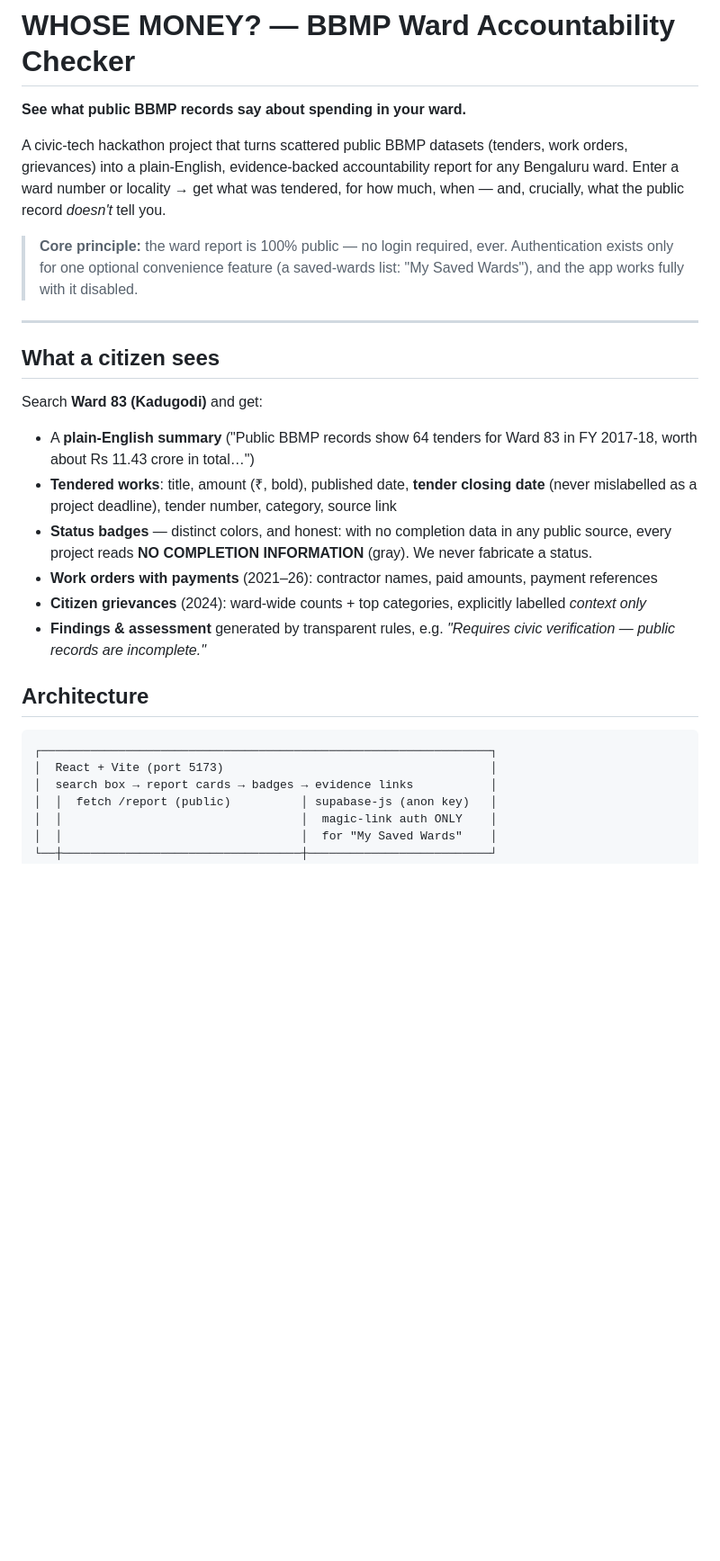
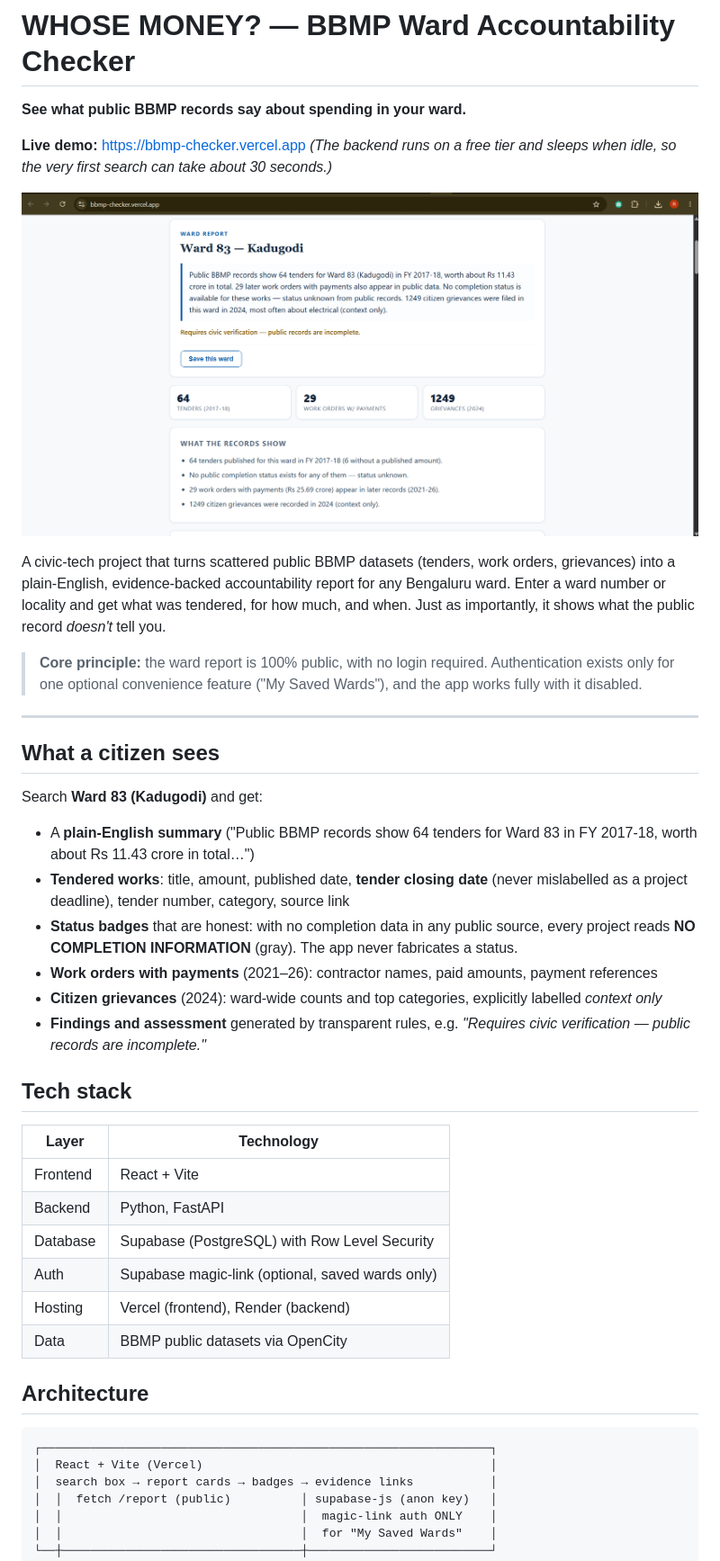
Before and after one commit to ridhimimani123-pixel/bbmp-checker, a Markdown page: README.md, the part around one of its changes. Shown at 90% size. Drawn GitHub-style; pictures changed too: docs/screenshot.png (added); blank space fills up the shorter version.

````diff
--- a/README.md
+++ b/README.md
@@ -2,9 +2,14 @@
 
 **See what public BBMP records say about spending in your ward.**
 
-A civic-tech hackathon project that turns scattered public BBMP datasets (tenders, work orders, grievances) into a plain-English, evidence-backed accountability report for any Bengaluru ward. Enter a ward number or locality → get what was tendered, for how much, when — and, crucially, what the public record *doesn't* tell you.
+**Live demo:** https://bbmp-checker.vercel.app
+*(The backend runs on a free tier and sleeps when idle, so the very first search can take about 30 seconds.)*
 
-> **Core principle:** the ward report is 100% public — no login required, ever. Authentication exists only for one optional convenience feature (a saved-wards list: "My Saved Wards"), and the app works fully with it disabled.
+![WHOSE MONEY? screenshot](docs/screenshot.png)
+
+A civic-tech project that turns scattered public BBMP datasets (tenders, work orders, grievances) into a plain-English, evidence-backed accountability report for any Bengaluru ward. Enter a ward number or locality and get what was tendered, for how much, and when. Just as importantly, it shows what the public record *doesn't* tell you.
+
+> **Core principle:** the ward report is 100% public, with no login required. Authentication exists only for one optional convenience feature ("My Saved Wards"), and the app works fully with it disabled.
 
 ---
 
@@ -13,17 +18,28 @@ A civic-tech hackathon project that turns scattered public BBMP datasets (tender
 Search **Ward 83 (Kadugodi)** and get:
 
 - A **plain-English summary** ("Public BBMP records show 64 tenders for Ward 83 in FY 2017-18, worth about Rs 11.43 crore in total…")
-- **Tendered works**: title, amount (₹, bold), published date, **tender closing date** (never mislabelled as a project deadline), tender number, category, source link
-- **Status badges** — distinct colors, and honest: with no completion data in any public source, every project reads **NO COMPLETION INFORMATION** (gray). We never fabricate a status.
+- **Tendered works**: title, amount, published date, **tender closing date** (never mislabelled as a project deadline), tender number, category, source link
+- **Status badges** that are honest: with no completion data in any public source, every project reads **NO COMPLETION INFORMATION** (gray). The app never fabricates a status.
 - **Work orders with payments** (2021–26): contractor names, paid amounts, payment references
-- **Citizen grievances** (2024): ward-wide counts + top categories, explicitly labelled *context only*
-- **Findings & assessment** generated by transparent rules, e.g. *"Requires civic verification — public records are incomplete."*
+- **Citizen grievances** (2024): ward-wide counts and top categories, explicitly labelled *context only*
+- **Findings and assessment** generated by transparent rules, e.g. *"Requires civic verification — public records are incomplete."*
+
+## Tech stack
+
+| Layer | Technology |
+|---|---|
+| Frontend | React + Vite |
+| Backend | Python, FastAPI |
+| Database | Supabase (PostgreSQL) with Row Level Security |
+| Auth | Supabase magic-link (optional, saved wards only) |
+| Hosting | Vercel (frontend), Render (backend) |
+| Data | BBMP public datasets via OpenCity |
 
 ## Architecture
 
 ```
 ┌────────────────────────────────────────────────────────────────┐
-│  React + Vite (port 5173)                                      │
+│  React + Vite (Vercel)                                         │
 │  search box → report cards → badges → evidence links           │
 │  │  fetch /report (public)          │ supabase-js (anon key)   │
 │  │                                  │  magic-link auth ONLY    │
````
Also changed, not shown: other parts of README.md (+101 -94 lines), DEMO.md (added, +23 -0 lines).
